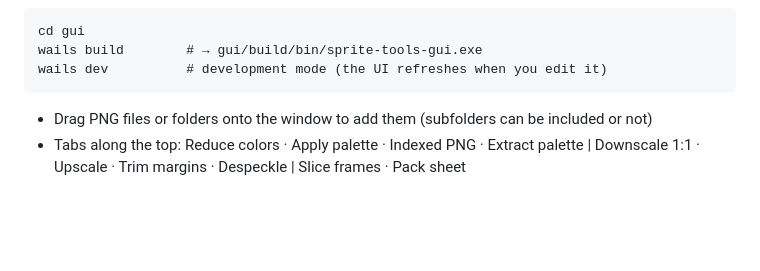
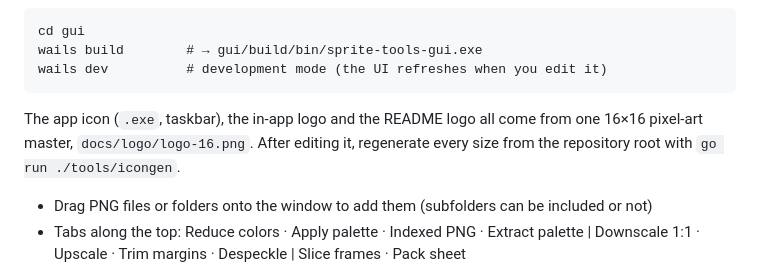
Before and after one commit to PresentKim/sprite-tools, a Markdown page: README.md, the part around one of its changes. Drawn GitHub-style; blank space fills up the shorter version.

````diff
--- a/README.md
+++ b/README.md
@@ -24,6 +26,8 @@ cd gui
 wails build        # → gui/build/bin/sprite-tools-gui.exe
 wails dev          # development mode (the UI refreshes when you edit it)
 ```
+
+The app icon (`.exe`, taskbar), the in-app logo and the README logo all come from one 16×16 pixel-art master, `docs/logo/logo-16.png`. After editing it, regenerate every size from the repository root with `go run ./tools/icongen`.
 
 - Drag PNG files or folders onto the window to add them (subfolders can be included or not)
 - Tabs along the top: Reduce colors · Apply palette · Indexed PNG · Extract palette | Downscale 1:1 · Upscale · Trim margins · Despeckle | Slice frames · Pack sheet
````
Also changed, not shown: other parts of README.md (+2 -0 lines), README.ko.md (+4 -0 lines), docs/logo/logo-16.png (added), docs/logo/logo-256.png (added), 6 other files.
